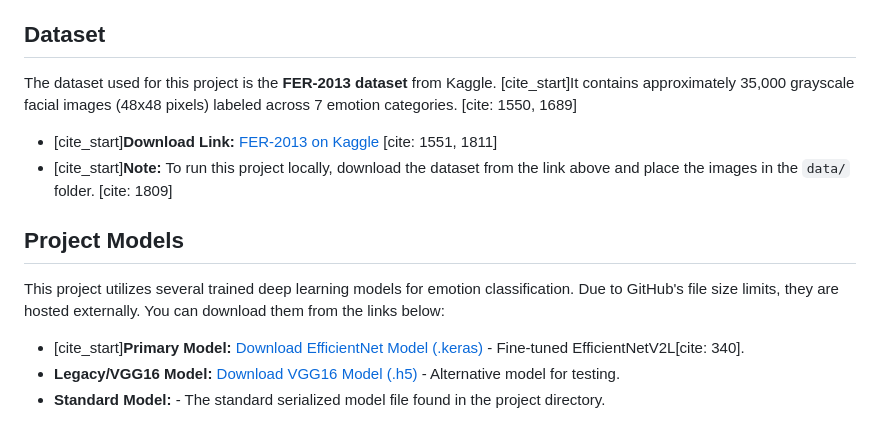
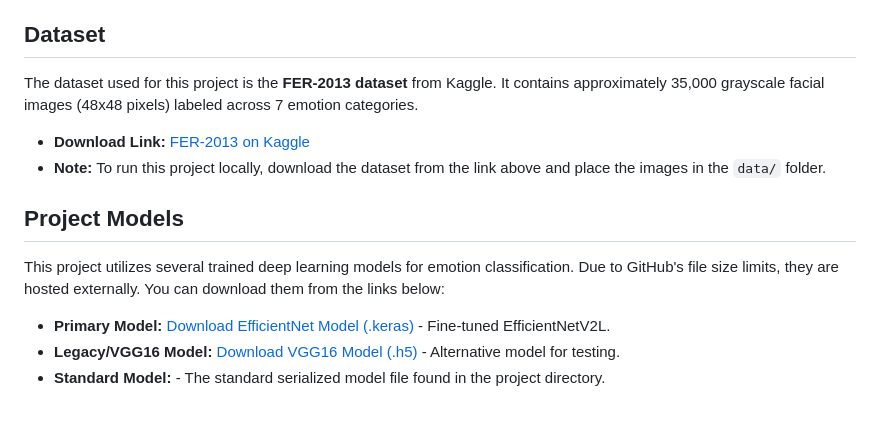
Before and after one commit to srisaisohan29/Moodify, a Markdown page: README.md, the part around the change. Drawn GitHub-style.

```diff
--- a/README.md
+++ b/README.md
@@ -29,16 +29,16 @@ The project is organized into the following directory structure to handle backen
 * **Music Integration:** Spotipy (Spotify API Wrapper), OAuth 2.0
 
 ## Dataset
-The dataset used for this project is the **FER-2013 dataset** from Kaggle. [cite_start]It contains approximately 35,000 grayscale facial images (48x48 pixels) labeled across 7 emotion categories. [cite: 1550, 1689]
+The dataset used for this project is the **FER-2013 dataset** from Kaggle. It contains approximately 35,000 grayscale facial images (48x48 pixels) labeled across 7 emotion categories.
 
-* [cite_start]**Download Link:** [FER-2013 on Kaggle](https://www.kaggle.com/datasets/msambare/fer2013) [cite: 1551, 1811]
-* [cite_start]**Note:** To run this project locally, download the dataset from the link above and place the images in the `data/` folder. [cite: 1809]
+* **Download Link:** [FER-2013 on Kaggle](https://www.kaggle.com/datasets/msambare/fer2013)
+* **Note:** To run this project locally, download the dataset from the link above and place the images in the `data/` folder.
 
 
 ## Project Models
 This project utilizes several trained deep learning models for emotion classification. Due to GitHub's file size limits, they are hosted externally. You can download them from the links below:
 
-* [cite_start]**Primary Model:** [Download EfficientNet Model (.keras)](https://drive.google.com/file/d/1lVfK3MHZAwwUNCXc39_qJP4d_m8HV8Q9/view?usp=drive_link) - Fine-tuned EfficientNetV2L[cite: 340].
+* **Primary Model:** [Download EfficientNet Model (.keras)](https://drive.google.com/file/d/1lVfK3MHZAwwUNCXc39_qJP4d_m8HV8Q9/view?usp=drive_link) - Fine-tuned EfficientNetV2L.
 * **Legacy/VGG16 Model:** [Download VGG16 Model (.h5)](https://drive.google.com/file/d/16astkL5xM8EIsP3vf76de5QqWFKpjCVD/view?usp=drive_link) - Alternative model for testing.
 * **Standard Model:** - The standard serialized model file found in the project directory.
 
```
